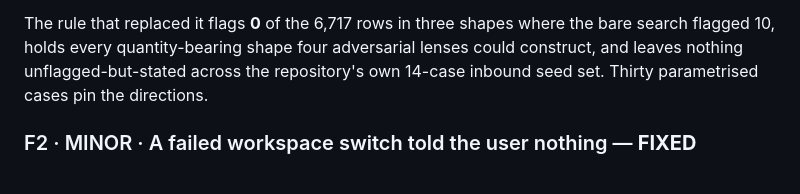
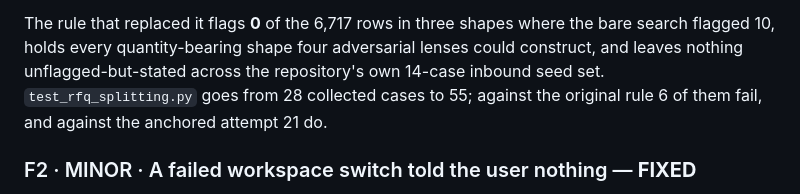
Before and after one commit to srisankethu/pie-portal, a Markdown page: docs/user-flow-audit.md, the part around the change. Rendered like a GitHub page.

Commit message:
Correct the case counts in the audit to the measured ones
The paragraph claimed thirty parametrised cases. Measured: test_rfq_splitting.py
goes from 28 collected to 55, and the failure counts against the two superseded
rules are 6 and 21, not the numbers written before the last two rounds of cases
were added.

Co-Authored-By: Claude Opus 5 <noreply@anthropic.com>
Claude-Session: https://claude.ai/code/session_01FDARTNkUkP4GY6x14GoTYb

```diff
--- a/docs/user-flow-audit.md
+++ b/docs/user-flow-audit.md
@@ -282,8 +282,9 @@ argument against enumerating punctuation at all.
 The rule that replaced it flags **0** of the 6,717 rows in three shapes where
 the bare search flagged 10, holds every quantity-bearing shape four adversarial
 lenses could construct, and leaves nothing unflagged-but-stated across the
-repository's own 14-case inbound seed set. Thirty parametrised cases pin the
-directions.
+repository's own 14-case inbound seed set. `test_rfq_splitting.py` goes from 28
+collected cases to 55; against the original rule 6 of them fail, and against the
+anchored attempt 21 do.
 
 ### F2 · MINOR · A failed workspace switch told the user nothing — **FIXED**
 
```
